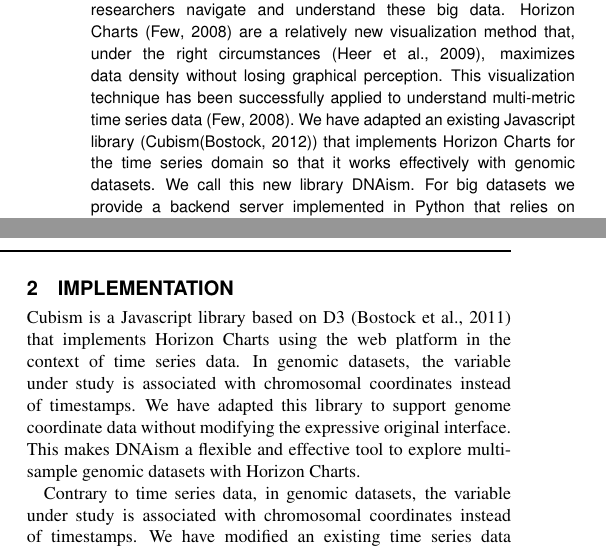
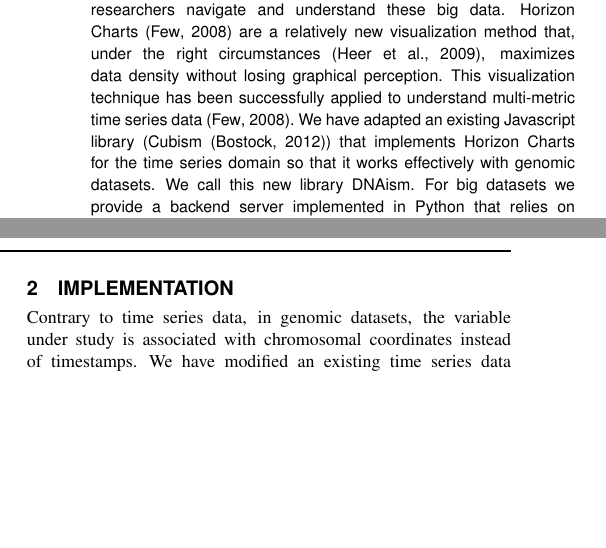
Before and after one commit to drio/paper_DNAism, a LaTeX paper (document.tex): two parts of the columns of page 1 of 2, joined at a grey line, cut so that both start at the same text, the shorter picture padded with empty space. Compiled offline with pdfLaTeX.

Commit message:
Rewriting implementation, first paragraph.

```diff
--- a/document.tex
+++ b/document.tex
@@ -35,7 +35,7 @@ circumstances~\citep{2009-horizon}, maximizes data density without losing
 graphical perception. This visualization technique has been successfully
 applied to understand multi-metric time series
 data~\citep{time-in-the-horizon}. We have adapted an existing Javascript
-library (Cubism\citep{cubism}) that implements
+library (Cubism~\citep{cubism}) that implements
 Horizon Charts for the time series domain so that it works effectively with
 genomic datasets. We call this new library DNAism. For big datasets we provide
 a backend server implemented in Python that relies on tabix~\citep{tabix-li} to
@@ -97,14 +97,6 @@ samples and sample 32510 has low coverage across the whole genomic region).
 
 
 \section{Implementation}
-
-Cubism is a Javascript library based on D3~\citep{2011-d3} that implements
-Horizon Charts using the web platform in the context of time series data. In
-genomic datasets, the variable under study is associated with chromosomal
-coordinates instead of timestamps. We have adapted this library to support
-genome coordinate data without modifying the expressive original interface.
-This makes DNAism a flexible and effective tool to explore multi-sample genomic
-datasets with Horizon Charts.
 
 Contrary to time series data, in genomic datasets, the variable under study is
 associated with chromosomal coordinates instead of timestamps. We have modified
```
Also changed, not shown: document.tex (2 more changed lines).
